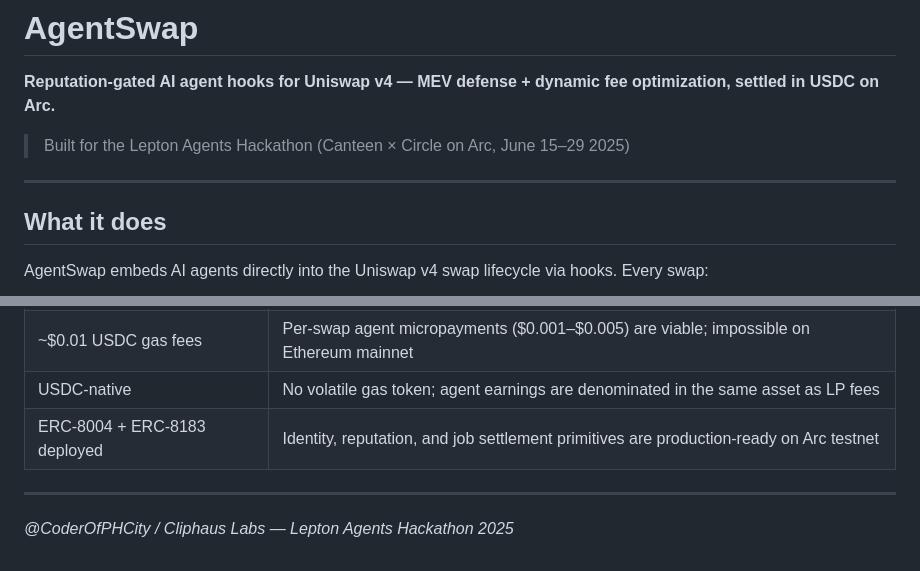
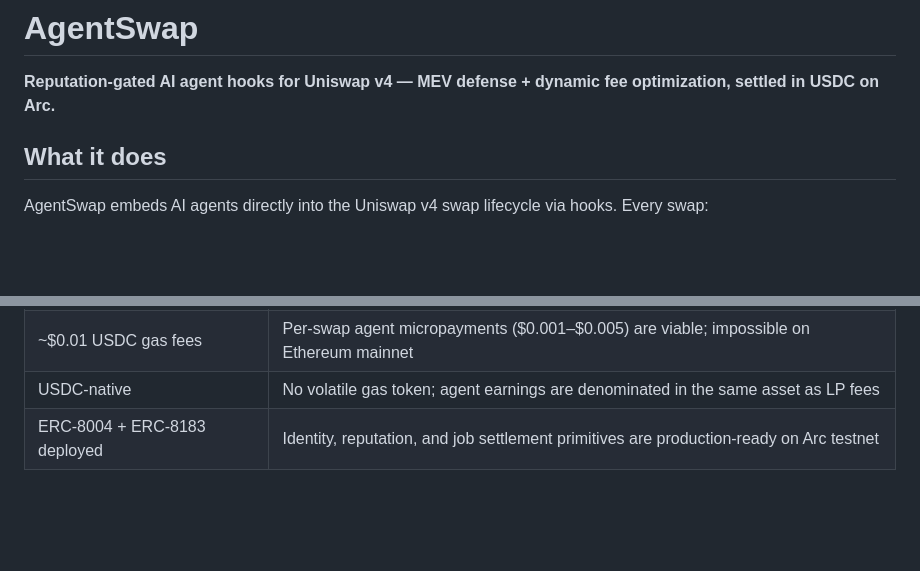
Before and after one commit to AgentSwapv1/Agentswap, a Markdown page: README.md, 2 parts joined by grey strips. GitHub-like rendering; blank space fills up the shorter version.

Commit message:
Agentswap Infra Setup

```diff
--- a/README.md
+++ b/README.md
@@ -1,10 +1,6 @@
 # AgentSwap
 
 **Reputation-gated AI agent hooks for Uniswap v4 — MEV defense + dynamic fee optimization, settled in USDC on Arc.**
-
-> Built for the Lepton Agents Hackathon (Canteen × Circle on Arc, June 15–29 2025)
-
----
 
 ## What it does
 
@@ -233,7 +229,3 @@ agentswap/
 | ~$0.01 USDC gas fees | Per-swap agent micropayments ($0.001–$0.005) are viable; impossible on Ethereum mainnet |
 | USDC-native | No volatile gas token; agent earnings are denominated in the same asset as LP fees |
 | ERC-8004 + ERC-8183 deployed | Identity, reputation, and job settlement primitives are production-ready on Arc testnet |
-
----
-
-*@CoderOfPHCity / Cliphaus Labs — Lepton Agents Hackathon 2025*
```
